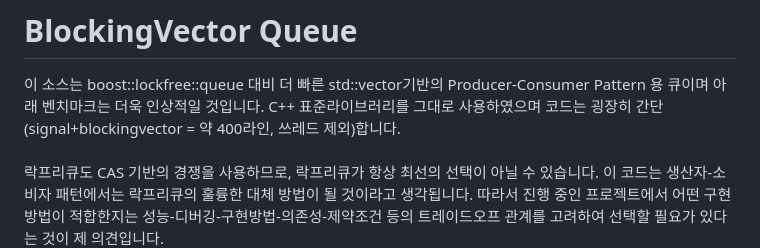
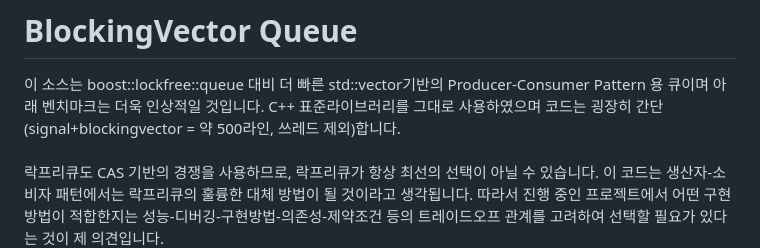
Before and after one commit to ty7swkr/BlockingQueue-based-on-vector, a Markdown page: README.ko.md, the part around the change. Drawn GitHub-style.

```diff
--- a/README.ko.md
+++ b/README.ko.md
@@ -2,7 +2,7 @@
 
 # BlockingVector Queue
 이 소스는 boost::lockfree::queue 대비 더 빠른 std::vector기반의 Producer-Consumer Pattern 용 큐이며 아래 벤치마크는 더욱 인상적일 것입니다.
-C++ 표준라이브러리를 그대로 사용하였으며 코드는 굉장히 간단(signal+blockingvector = 약 400라인, 쓰레드 제외)합니다.
+C++ 표준라이브러리를 그대로 사용하였으며 코드는 굉장히 간단(signal+blockingvector = 약 500라인, 쓰레드 제외)합니다.
 <br><br>
 락프리큐도 CAS 기반의 경쟁을 사용하므로, 락프리큐가 항상 최선의 선택이 아닐 수 있습니다. 이 코드는 생산자-소비자 패턴에서는 락프리큐의 훌륭한 대체 방법이 될 것이라고 생각됩니다. 따라서 진행 중인 프로젝트에서 어떤 구현 방법이 적합한지는 성능-디버깅-구현방법-의존성-제약조건 등의 트레이드오프 관계를 고려하여 선택할 필요가 있다는 것이 제 의견입니다.
 <br><br>
```
